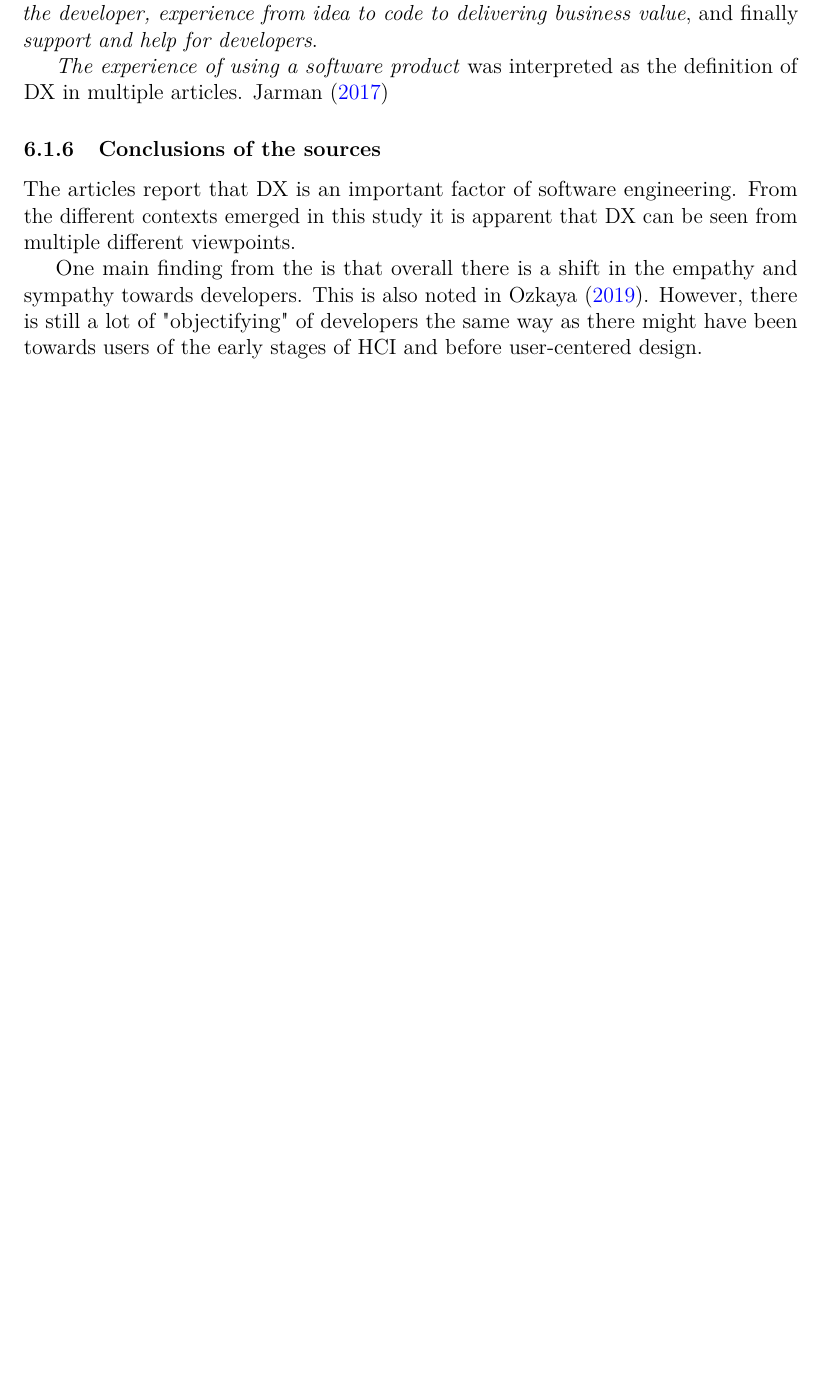
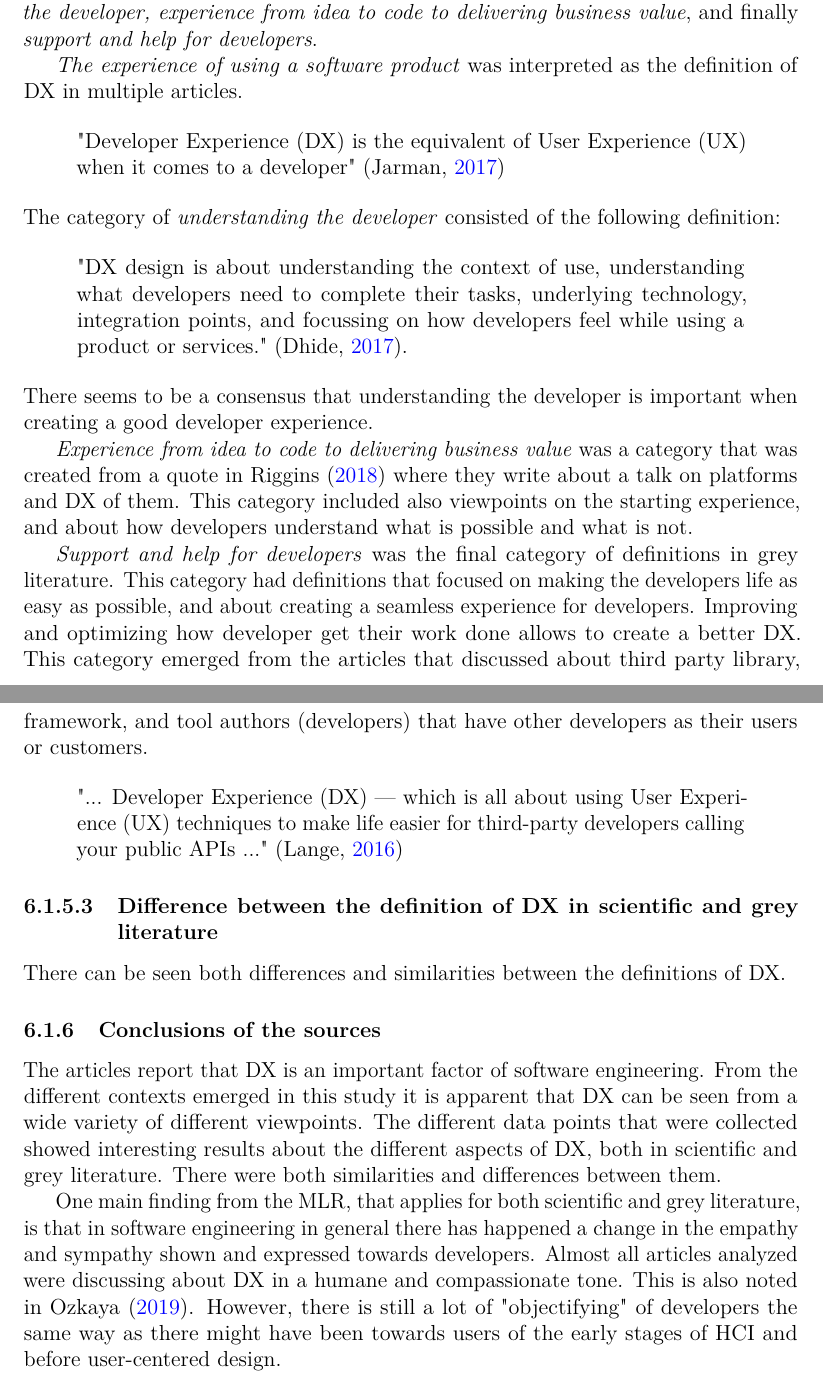
Before and after one commit to andersnylund/master-thesis, a LaTeX thesis (thesis.tex): part of page 45 of 59 before the commit and two parts of pages 45 and 46 of 61 after it, the two joined at a grey line, cut so that both start at the same text, the shorter picture padded with empty space. Compiled offline with pdfLaTeX.

Commit message:
Add more results about grey definitions

```diff
--- a/thesis.tex
+++ b/thesis.tex
@@ -1255,13 +1253,38 @@ The definition of the selected sources for the majority follow the definition gr
 
 In grey literature the definition of DX varies a lot more and there are no references to any scientific sources in the grey literature. The definitions are given by the practitioners themselves and from their viewpoint and context of software engineering. In many of the grey literature articles the authors have their own view and definition of what DX is. Only in few articles there is actual questioning of the definition of DX. During the analysis there were 4 different categories of definitions of DX that emerged. These include \textit{the experience of using a software product, understanding the developer, experience from idea to code to delivering business value}, and finally \textit{support and help for developers}.
 
-\textit{The experience of using a software product} was interpreted as the definition of DX in multiple articles. \textcite{the-best-practices-for-a-great-dx}
+\textit{The experience of using a software product} was interpreted as the definition of DX in multiple articles.
+
+\begin{quote}
+  "Developer Experience (DX) is the equivalent of User Experience (UX) when it comes to a developer" \parencite{the-best-practices-for-a-great-dx}
+\end{quote}
+
+\noindent The category of \textit{understanding the developer} consisted of the following definition:
+
+\begin{quote}
+  "DX design is about understanding the context of use, understanding what developers need to complete their tasks, underlying technology, integration points, and focussing on how developers feel while using a product or services." \parencite{building-the-developer-experience-from-the-ground-up}.
+\end{quote}
+
+\noindent There seems to be a consensus that understanding the developer is important when creating a good developer experience.
+
+\textit{Experience from idea to code to delivering business value} was a category that was created from a quote in \textcite{workflows-for-the-new-developer-experience} where they write about a talk on platforms and DX of them. This category included also viewpoints on the starting experience, and about how developers understand what is possible and what is not.
+
+\textit{Support and help for developers} was the final category of definitions in grey literature. This category had definitions that focused on making the developers life as easy as possible, and about creating a seamless experience for developers. Improving and optimizing how developer get their work done allows to create a better DX. This category emerged from the articles that discussed about third party library, framework, and tool authors (developers) that have other developers as their users or customers.
+
+\begin{quote}
+  "... Developer Experience (DX) — which is all about using User Experience (UX) techniques to make life easier for third-party developers calling your public APIs ..." \parencite{4-must-read-articles-on-developer-experience}
+\end{quote}
+
+\subsubsubsection{Difference between the definition of DX in scientific and grey literature}
+
+There can be seen both differences and similarities between the definitions of DX.
+% TODO: more here
 
 \subsubsection{Conclusions of the sources}
 
-The articles report that DX is an important factor of software engineering. From the different contexts emerged in this study it is apparent that DX can be seen from multiple different viewpoints.
+The articles report that DX is an important factor of software engineering. From the different contexts emerged in this study it is apparent that DX can be seen from a wide variety of different viewpoints. The different data points that were collected showed interesting results about the different aspects of DX, both in scientific and grey literature. There were both similarities and differences between them.
 
-One main finding from the is that overall there is a shift in the empathy and sympathy towards developers. This is also noted in \textcite{voice-of-the-developer}. However, there is still a lot of "objectifying" of developers the same way as there might have been towards users of the early stages of HCI and before user-centered design.
+One main finding from the MLR, that applies for both scientific and grey literature, is that in software engineering in general there has happened a change in the empathy and sympathy shown and expressed towards developers. Almost all articles analyzed were discussing about DX in a humane and compassionate tone. This is also noted in \textcite{voice-of-the-developer}. However, there is still a lot of "objectifying" of developers the same way as there might have been towards users of the early stages of HCI and before user-centered design.
 
 \subsection{Validity of results}
 
```
Also changed, not shown: thesis.pdf, thesis.tex (11 more changed lines).
